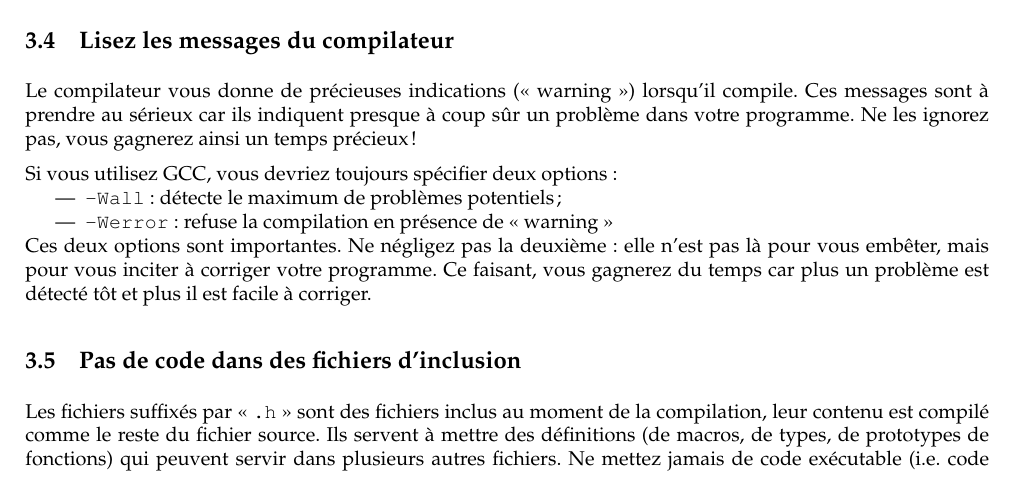
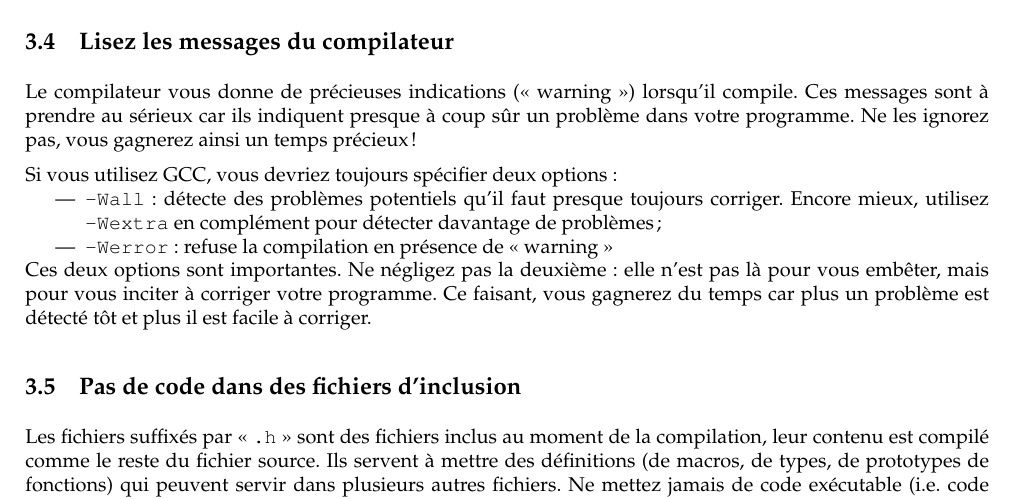
Before and after one commit to pdav/ens, a LaTeX document (conseils.tex): part of page 4 of 6, cut so that both start at the same text. Compiled offline with pdfLaTeX.

Commit message:
L'option -Wextra en plus, c'est encore mieux
git-svn-id: svn+ssh://dpt-info.u-strasbg.fr/var/svnpeda@2869 a482ae4d-4fa2-498c-ab66-c58449ab4753

```diff
--- a/conseils.tex
+++ b/conseils.tex
@@ -314,7 +314,10 @@ les ignorez pas, vous gagnerez ainsi un temps précieux !
 
 Si vous utilisez GCC, vous devriez toujours spécifier deux options~:
 \begin {itemize}
-    \item \texttt {-Wall}~: détecte le maximum de problèmes potentiels~;
+    \item \texttt {-Wall}~: détecte des problèmes potentiels qu'il
+	faut presque toujours corriger. Encore mieux, utilisez
+	\texttt {-Wextra} en complément pour détecter davantage
+	de problèmes~;
     \item \texttt {-Werror}~: refuse la compilation en présence de
 	«~warning~»
 \end {itemize}
```
